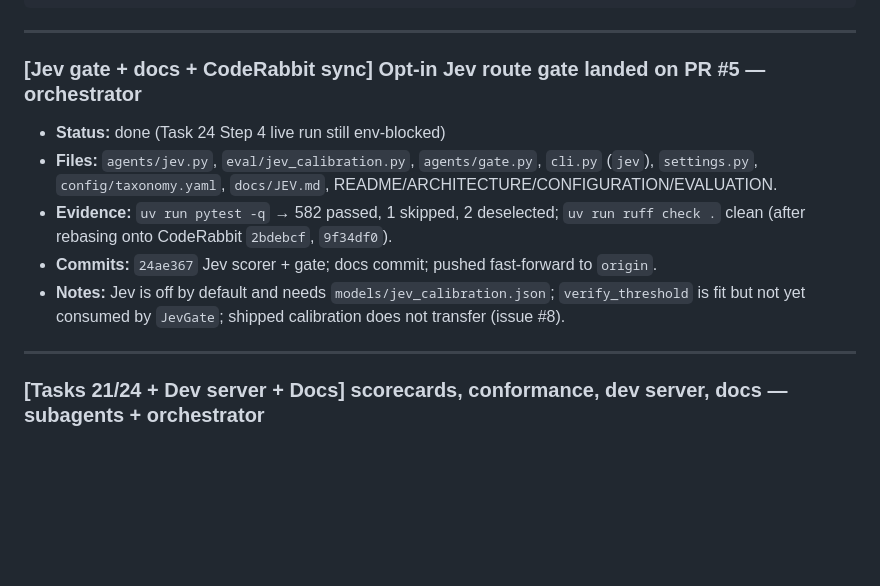
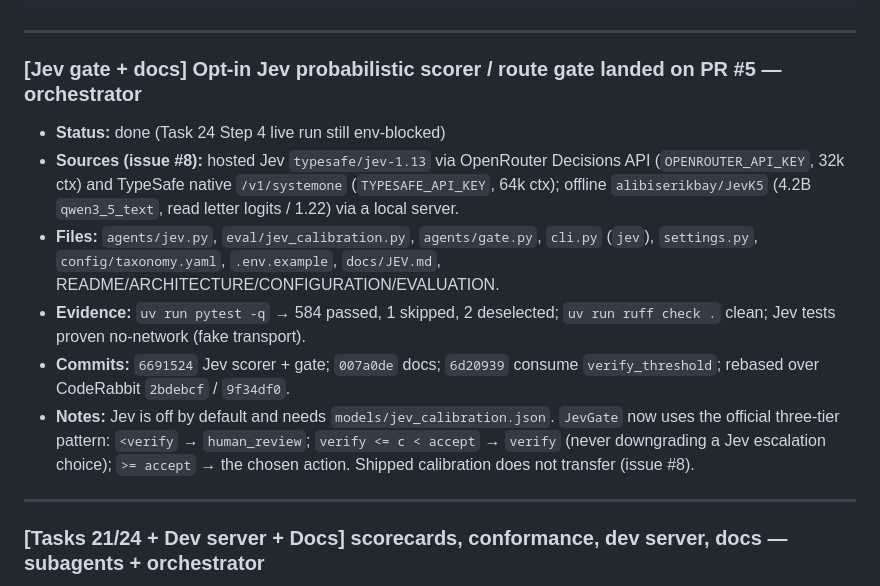
Before and after one commit to Exios66/mailroom-reloaded, a Markdown page: DISCUSSION_BOARD.md, the part around the change. GitHub-like rendering; blank space fills up the shorter version.

Commit message:
docs(board): correct Jev entry (SHAs, three-tier gate, verify consumed)

```diff
--- a/DISCUSSION_BOARD.md
+++ b/DISCUSSION_BOARD.md
@@ -23,15 +23,23 @@ this is a ledger, not a governance board.
 
 ---
 
-### [Jev gate + docs + CodeRabbit sync] Opt-in Jev route gate landed on PR #5 — orchestrator
+### [Jev gate + docs] Opt-in Jev probabilistic scorer / route gate landed on PR #5 — orchestrator
 - **Status:** done (Task 24 Step 4 live run still env-blocked)
+- **Sources (issue #8):** hosted Jev `typesafe/jev-1.13` via OpenRouter Decisions API
+  (`OPENROUTER_API_KEY`, 32k ctx) and TypeSafe native `/v1/systemone` (`TYPESAFE_API_KEY`,
+  64k ctx); offline `alibiserikbay/JevK5` (4.2B `qwen3_5_text`, read letter logits / 1.22)
+  via a local server.
 - **Files:** `agents/jev.py`, `eval/jev_calibration.py`, `agents/gate.py`, `cli.py` (`jev`),
-  `settings.py`, `config/taxonomy.yaml`, `docs/JEV.md`, README/ARCHITECTURE/CONFIGURATION/EVALUATION.
-- **Evidence:** `uv run pytest -q` → 582 passed, 1 skipped, 2 deselected; `uv run ruff check .` clean
-  (after rebasing onto CodeRabbit `2bdebcf`, `9f34df0`).
-- **Commits:** `24ae367` Jev scorer + gate; docs commit; pushed fast-forward to `origin`.
-- **Notes:** Jev is off by default and needs `models/jev_calibration.json`; `verify_threshold`
-  is fit but not yet consumed by `JevGate`; shipped calibration does not transfer (issue #8).
+  `settings.py`, `config/taxonomy.yaml`, `.env.example`, `docs/JEV.md`,
+  README/ARCHITECTURE/CONFIGURATION/EVALUATION.
+- **Evidence:** `uv run pytest -q` → 584 passed, 1 skipped, 2 deselected;
+  `uv run ruff check .` clean; Jev tests proven no-network (fake transport).
+- **Commits:** `6691524` Jev scorer + gate; `007a0de` docs; `6d20939` consume
+  `verify_threshold`; rebased over CodeRabbit `2bdebcf` / `9f34df0`.
+- **Notes:** Jev is off by default and needs `models/jev_calibration.json`. `JevGate` now uses
+  the official three-tier pattern: `<verify` → `human_review`; `verify <= c < accept` → `verify`
+  (never downgrading a Jev escalation choice); `>= accept` → the chosen action. Shipped
+  calibration does not transfer (issue #8).
 
 ---
 
```
